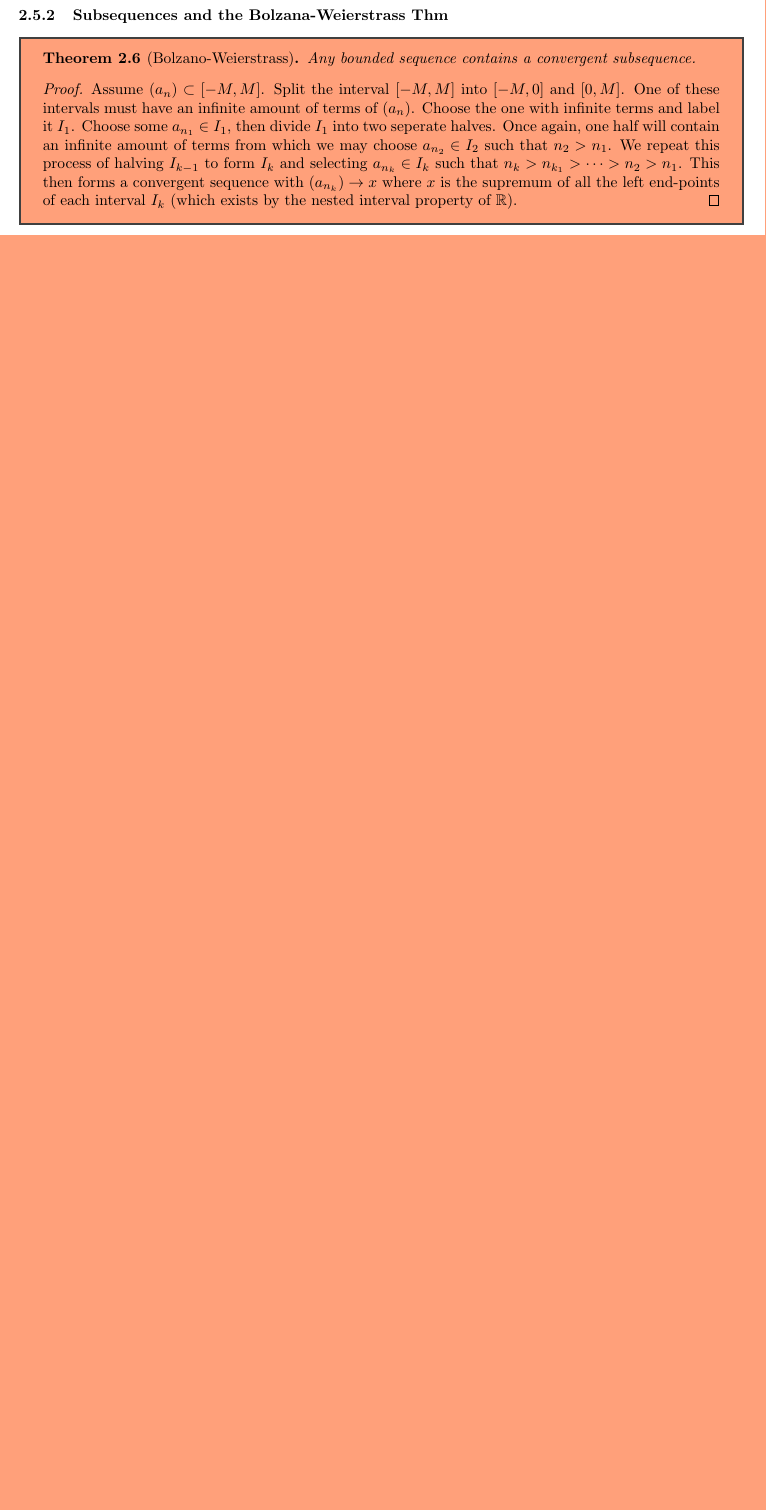
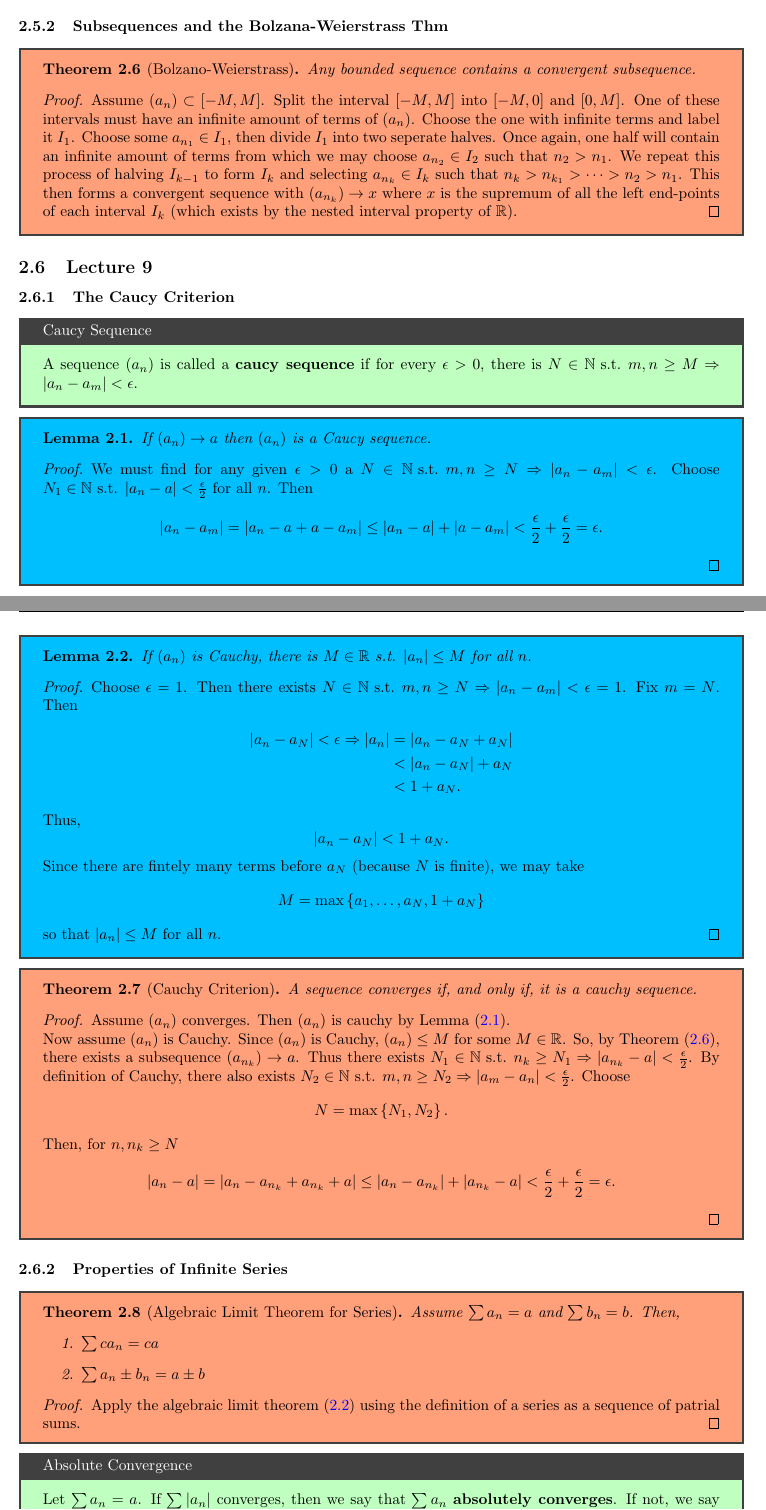
Before and after one commit to jeevanshah07/MATH311, a LaTeX problem sheet (notes/main.tex, which reads notes/unit2/main.tex): part of page 19 of 19 before the commit and two parts of pages 19 and 20 of 21 after it, the two joined at a grey line, cut so that both start at the same text, the shorter picture padded with empty space. Compiled offline with pdfLaTeX.

Commit message:
lecture 9 notes

```diff
--- a/notes/unit2/main.tex
+++ b/notes/unit2/main.tex
@@ -288,9 +288,76 @@ We can apply this by asking, for example, is $a_n = n$ a convergent sequence? Th
 \end{example}
 
 \subsubsection{Subsequences and the Bolzana-Weierstrass Thm}
-\begin{thm}{Bolzano-Weierstrass}
+\begin{thm}{Bolzano-Weierstrass}{\label{thm:bw}}
     Any bounded sequence contains a convergent subsequence.
     \begin{proof}
         Assume $(a_n) \subset [-M, M]$. Split the interval $[-M, M]$ into $[-M, 0]$ and $[0, M]$. One of these intervals must have an infinite amount of terms of $(a_n)$. Choose the one with infinite terms and label it $I_1$. Choose some $a_{n_{1}} \in I_1$, then divide $I_1$ into two seperate halves. Once again, one half will contain an infinite amount of terms from which we may choose $a_{n_{2}} \in I_2$ such that $n_2 > n_1$. We repeat this process of halving $I_{k-1}$ to form $I_{k}$ and selecting $a_{n_{k}} \in I_k$ such that $n_k > n_{k_{1}} > \cdots > n_2 > n_1$. This then forms a convergent sequence with $(a_{n_{k}}) \to x$ where $x$ is the supremum of all the left end-points of each interval $I_k$ (which exists by the nested interval property of $\RR$).
     \end{proof}
 \end{thm}
+
+\subsection{Lecture 9}
+\subsubsection{The Caucy Criterion}
+\begin{defbox}{Caucy Sequence}{}
+    A sequence $(a_n)$ is called a \textbf{caucy sequence} if for every $\epsilon > 0$, there is $N \in \NN \st m, n \geq M \Rightarrow |a_n - a_m| < \epsilon$.
+\end{defbox}
+
+\begin{lma}{}{\label{lma:1}}
+    If $(a_n) \to a$ then $(a_n)$ is a Caucy sequence.
+    \begin{proof}
+        We must find for any given $\epsilon > 0$ a $N \in \NN \st m, n \geq N \Rightarrow |a_n - a_m| < \epsilon$. Choose $N_1 \in \NN \st |a_n - a| < \frac{\epsilon}{2}$ for all $n$. Then
+        \[
+            |a_n - a_m| = |a_n - a + a - a_m| \leq |a_n - a| + |a - a_m| < \frac{\epsilon}{2} + \frac{\epsilon}{2} = \epsilon.
+        \]
+    \end{proof}
+\end{lma}
+
+\begin{lma}{}
+    If $(a_n)$ is Cauchy, there is $M \in \RR \st |a_n| \leq M$ for all $n$.
+    \begin{proof}
+        Choose $\epsilon = 1$. Then there exists $N \in \NN \st m, n \geq N \Rightarrow |a_n - a_m| < \epsilon = 1$. Fix $m = N$. Then
+        \begin{align*}
+            |a_n - a_N| < \epsilon \Rightarrow |a_n| &= |a_n - a_N + a_N| \\
+            &< |a_n - a_N| + a_N \\
+            &< 1 + a_N.
+        \end{align*}
+        Thus,
+        \[
+            |a_n - a_N| < 1 + a_N .
+        \]
+        Since there are fintely many terms before $a_N$ (because $N$ is finite), we may take
+        \[
+            M = \max\braces{a_1, \ldots, a_N, 1 + a_N}
+        \]
+        so that $|a_n| \leq M$ for all $n$.
+    \end{proof}
+\end{lma}
+
+\begin{thm}{Cauchy Criterion}
+    A sequence converges if, and only if, it is a cauchy sequence.
+    \begin{proof}
+        Assume $(a_n)$ converges. Then $(a_n)$ is cauchy by Lemma~(\ref{lma:1}). \\ Now assume $(a_n)$ is Cauchy. Since $(a_n)$ is Cauchy, $(a_n) \leq M$ for some $M \in \RR$. So, by Theorem~(\ref{thm:bw}), there exists a subsequence $(a_{n_{k}}) \to a$. Thus there exists $N_1 \in \NN \st n_k \geq N_1 \Rightarrow |a_{n_{k}} - a| < \frac{\epsilon}{2}$. By definition of Cauchy, there also exists $N_2 \in \NN \st m, n \geq N_2 \Rightarrow |a_m - a_n| < \frac{\epsilon}{2}$. Choose
+        \[
+            N = \max\braces{N_1, N_2}.
+        \]
+        Then, for $n, n_k \geq N$
+        \[
+            |a_n - a| = |a_n - a_{n_{k}} + a_{n_{k}} + a| \leq |a_n - a_{n_{k}}| + |a_{n_{k}} - a| < \frac{\epsilon}{2} + \frac{\epsilon}{2} = \epsilon.
+        \]
+    \end{proof}
+\end{thm}
+
+\subsubsection{Properties of Infinite Series}
+\begin{thm}{Algebraic Limit Theorem for Series}
+    Assume $\sum a_n = a$ and $\sum b_n = b$. Then,
+    \begin{enumerate}
+        \item $\sum c a_n = ca$
+        \item $\sum a_n \pm b_n = a \pm b$
+    \end{enumerate}
+    \begin{proof}
+        Apply the algebraic limit theorem~(\ref{thm:aolt}) using the definition of a series as a sequence of patrial sums.
+    \end{proof}
+\end{thm}
+
+\begin{defbox}{Absolute Convergence}{}
+    Let $\sum a_n = a$. If $\sum |a_n|$ converges, then we say that $\sum a_n$ \textbf{absolutely converges}. If not, we say $\sum a_n$ \textbf{conditionally converges}.
+\end{defbox}
@@ -296,0 +384 @@ We can apply this by asking, for example, is $a_n = n$ a convergent sequence? Th
+\end{example}
```
Also changed, not shown: notes/main.pdf, notes/unit2/main.tex (22 more changed lines).
